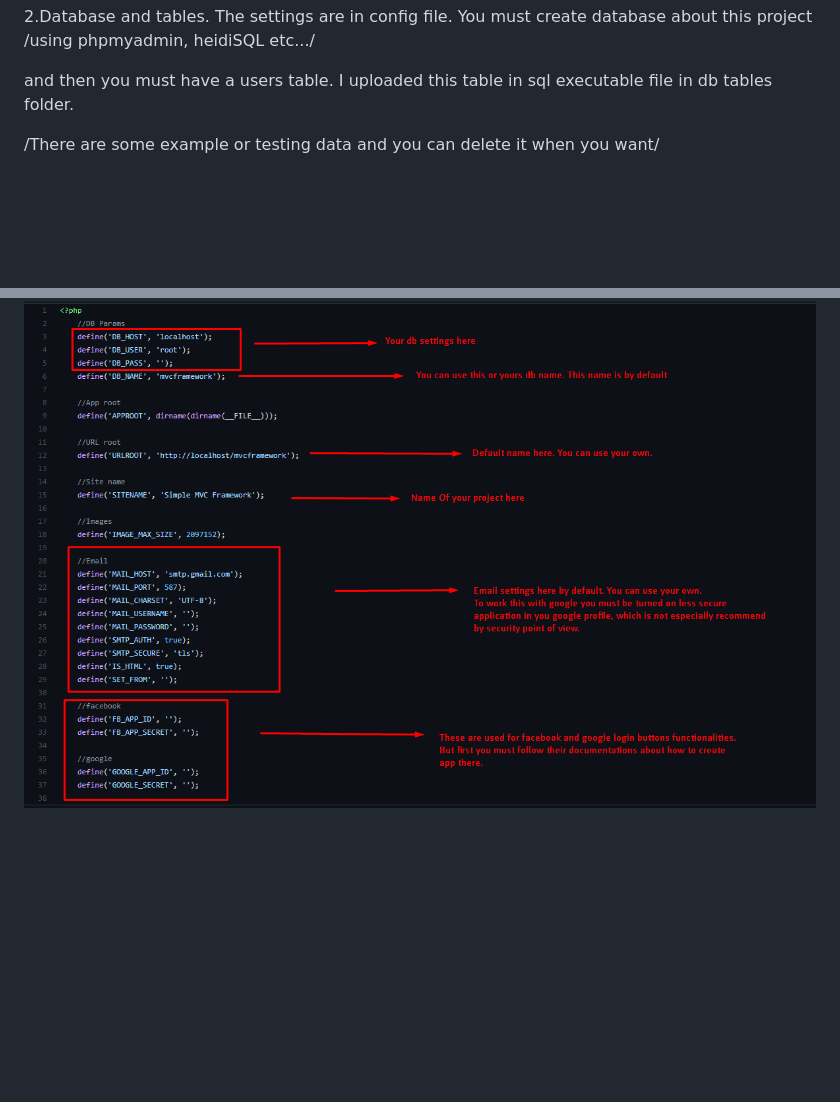
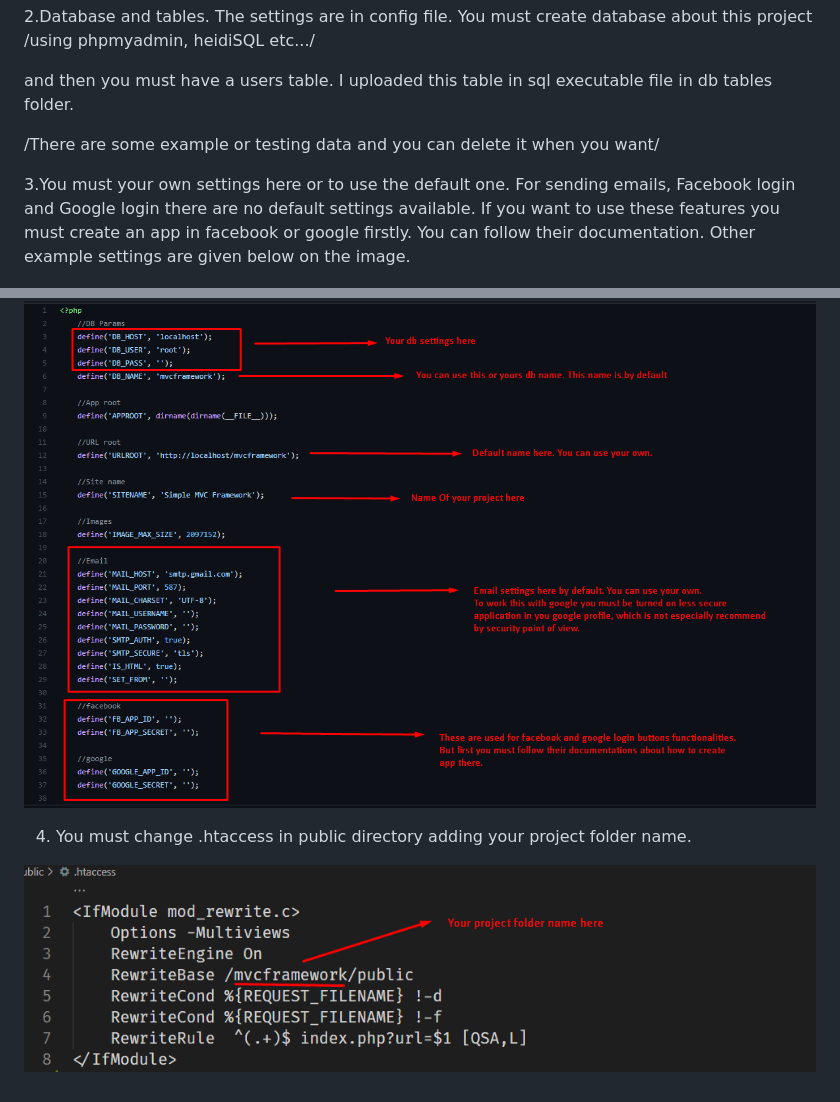
Before and after one commit to pkindalov/mvcFrameworkUA, a Markdown page: README.md, 2 parts joined by grey strips. Rendered like a GitHub page; pictures changed too: assets/20211026_203027_image.png (added); blank space fills up the shorter version.

```diff
--- a/README.md
+++ b/README.md
@@ -24,5 +24,12 @@ and then you must have a users table. I uploaded this table in sql executable fi
 
 /There are some example or testing data and you can delete it when you want/
 
+3.You must your own settings here or to use the default one. For sending emails, Facebook login and
+Google login there are no default settings available. If you want to use these features you must create an app in facebook or google firstly. You can follow their documentation.
+Other example settings are given below on the image.
 
 ![](assets/20211026_114951_image.png)
+
+4. You must change .htaccess in public directory adding your project folder name.
+
+![](assets/20211026_203027_image.png)
```
